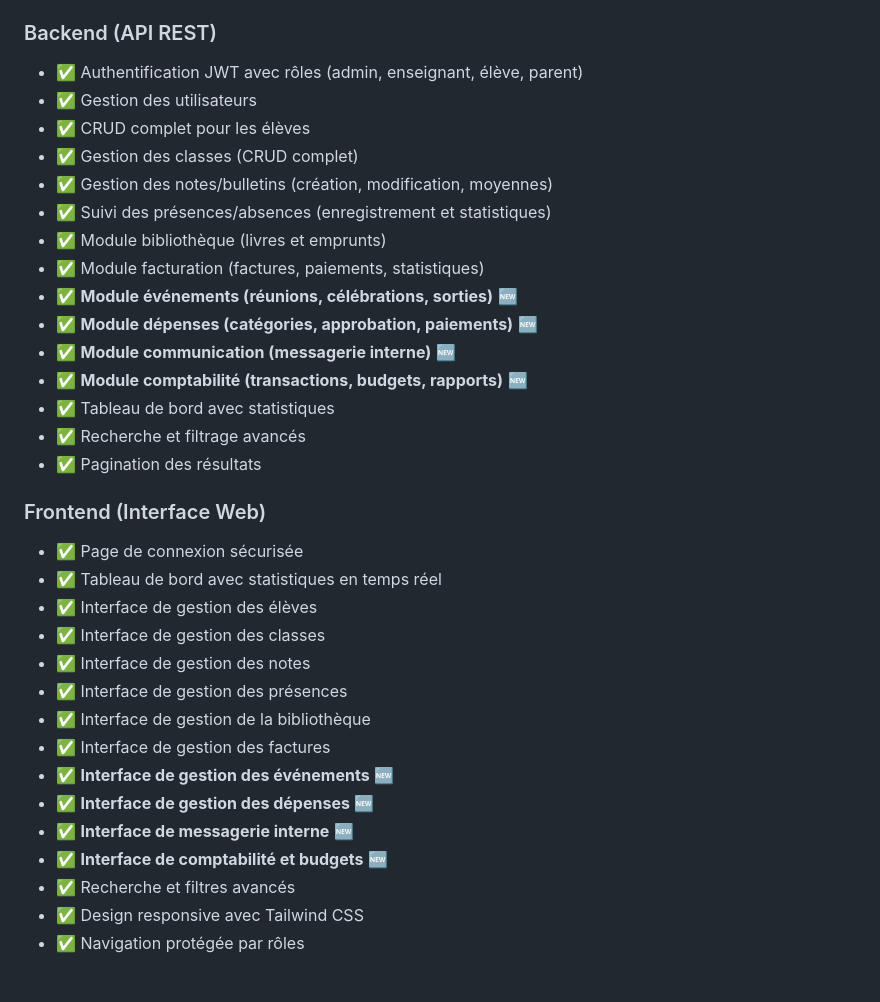
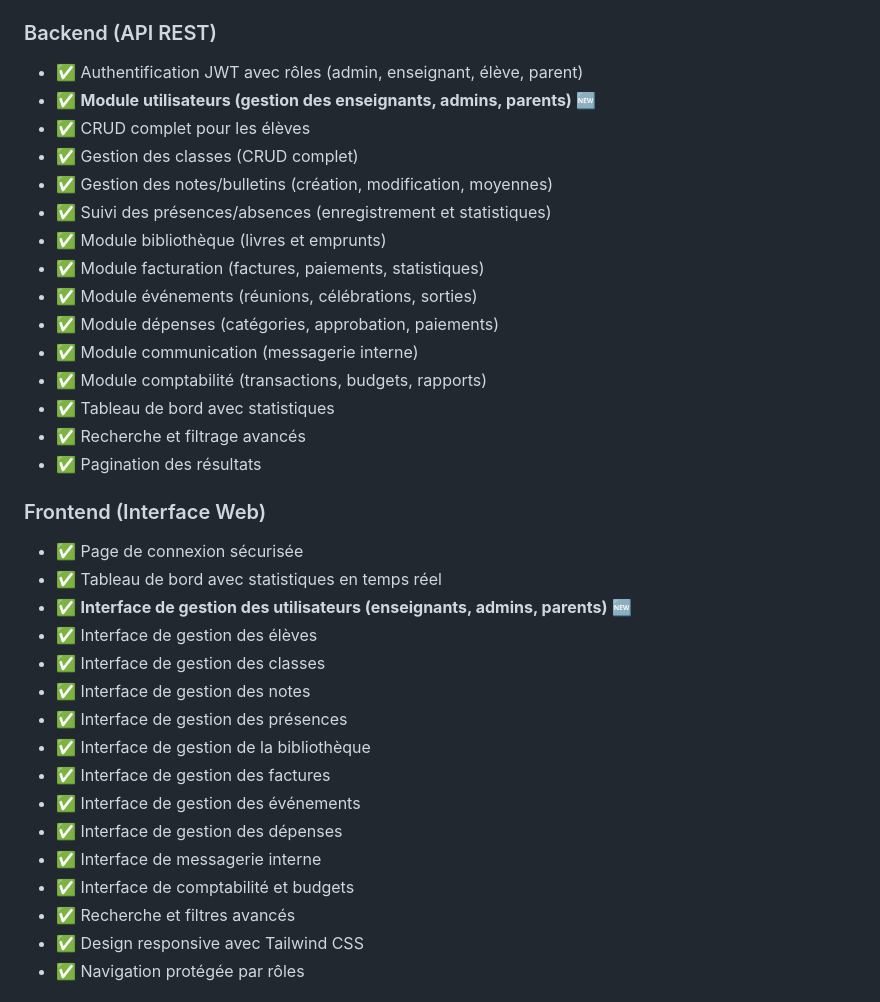
Before and after one commit to stephanecoumbassa/schoman, a Markdown page: README.md, the part around the change. Rendered like a GitHub page.

Commit message:
Add comprehensive documentation for Users Management Module
Co-authored-by: stephanecoumbassa <36853946+stephanecoumbassa@users.noreply.github.com>

```diff
--- a/README.md
+++ b/README.md
@@ -10,17 +10,17 @@ Application complète de gestion d'école avec authentification, gestion des él
 
 ### Backend (API REST)
 - ✅ Authentification JWT avec rôles (admin, enseignant, élève, parent)
-- ✅ Gestion des utilisateurs
+- ✅ **Module utilisateurs (gestion des enseignants, admins, parents)** 🆕
 - ✅ CRUD complet pour les élèves
 - ✅ Gestion des classes (CRUD complet)
 - ✅ Gestion des notes/bulletins (création, modification, moyennes)
 - ✅ Suivi des présences/absences (enregistrement et statistiques)
 - ✅ Module bibliothèque (livres et emprunts)
 - ✅ Module facturation (factures, paiements, statistiques)
-- ✅ **Module événements (réunions, célébrations, sorties)** 🆕
-- ✅ **Module dépenses (catégories, approbation, paiements)** 🆕
-- ✅ **Module communication (messagerie interne)** 🆕
-- ✅ **Module comptabilité (transactions, budgets, rapports)** 🆕
+- ✅ Module événements (réunions, célébrations, sorties)
+- ✅ Module dépenses (catégories, approbation, paiements)
+- ✅ Module communication (messagerie interne)
+- ✅ Module comptabilité (transactions, budgets, rapports)
 - ✅ Tableau de bord avec statistiques
 - ✅ Recherche et filtrage avancés
 - ✅ Pagination des résultats
@@ -28,16 +28,17 @@ Application complète de gestion d'école avec authentification, gestion des él
 ### Frontend (Interface Web)
 - ✅ Page de connexion sécurisée
 - ✅ Tableau de bord avec statistiques en temps réel
+- ✅ **Interface de gestion des utilisateurs (enseignants, admins, parents)** 🆕
 - ✅ Interface de gestion des élèves
 - ✅ Interface de gestion des classes
 - ✅ Interface de gestion des notes
 - ✅ Interface de gestion des présences
 - ✅ Interface de gestion de la bibliothèque
 - ✅ Interface de gestion des factures
-- ✅ **Interface de gestion des événements** 🆕
-- ✅ **Interface de gestion des dépenses** 🆕
-- ✅ **Interface de messagerie interne** 🆕
-- ✅ **Interface de comptabilité et budgets** 🆕
+- ✅ Interface de gestion des événements
+- ✅ Interface de gestion des dépenses
+- ✅ Interface de messagerie interne
+- ✅ Interface de comptabilité et budgets
 - ✅ Recherche et filtres avancés
 - ✅ Design responsive avec Tailwind CSS
 - ✅ Navigation protégée par rôles
```
Also changed, not shown: API_DOCUMENTATION.md (+249 -11 lines), USERS_MODULE.md (added, +396 -0 lines).
